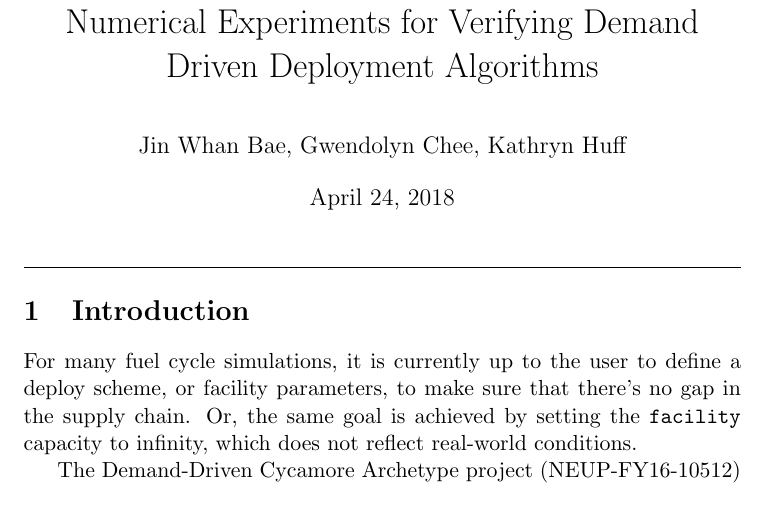
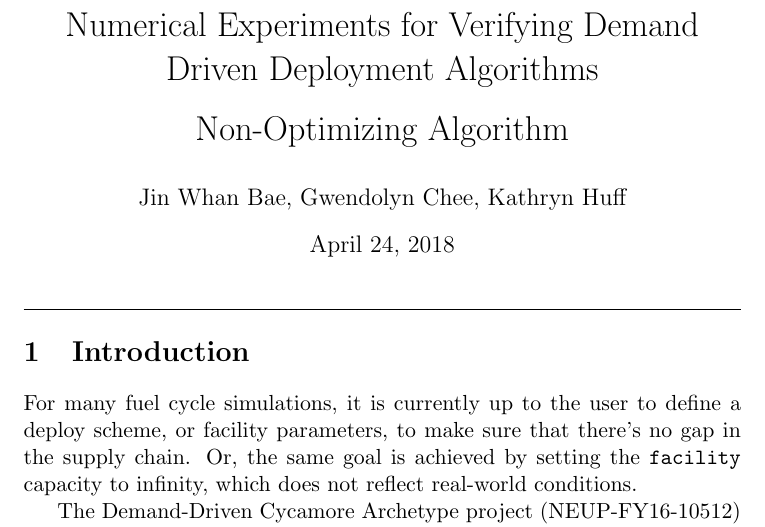
Before and after one commit to arfc/ddca_numerical_exp, a LaTeX document (docs/no_numerical_exp_report.tex): part of page 1 of 20, cut so that both start at the same text. Compiled offline with pdfLaTeX.

Commit message:
change name and title

```diff
--- a/docs/numerical_exp_report.tex
+++ b/docs/no_numerical_exp_report.tex
@@ -36,7 +36,8 @@
 
 \graphicspath{{images/}}
 
-\title{Numerical Experiments for Verifying Demand Driven Deployment Algorithms}
+\title{Numerical Experiments for Verifying Demand Driven Deployment Algorithms
+        \\ \vspace{0.5em} Non-Optimizing Algorithm}
 \author{Jin Whan Bae, Gwendolyn Chee, Kathryn Huff}
 
 
```
